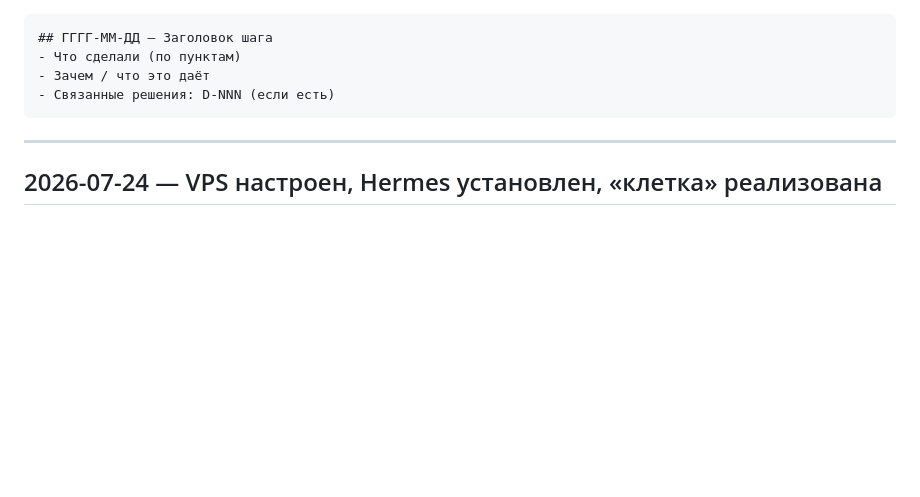
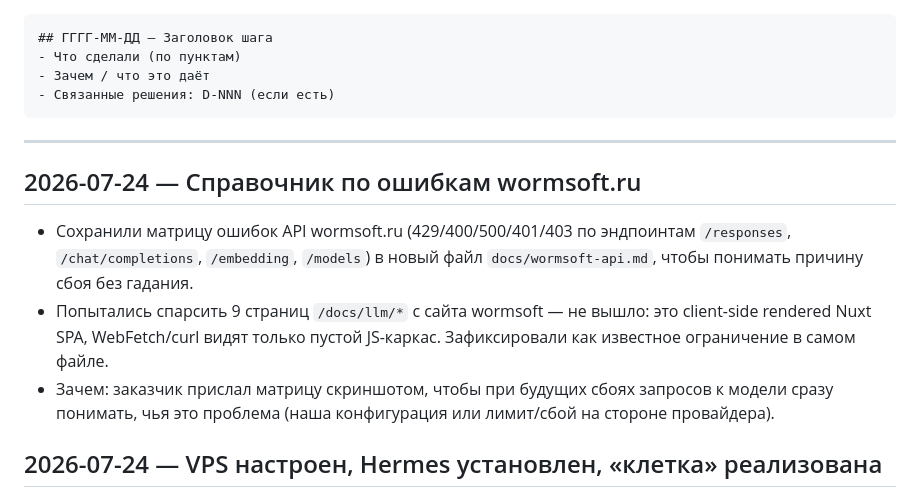
Before and after one commit to raccoonspain/hermes-cn-ru, a Markdown page: docs/changelog.md, the part around the change. Drawn GitHub-style; blank space fills up the shorter version.

Commit message:
справочник по ошибкам API wormsoft.ru (матрица 429/400/500/401-403)
snapshot: 2026-07-24

```diff
--- a/docs/changelog.md
+++ b/docs/changelog.md
@@ -21,6 +21,17 @@
 
 <!-- Новые записи добавляй СВЕРХУ, сразу под этой строкой -->
 
+## 2026-07-24 — Справочник по ошибкам wormsoft.ru
+- Сохранили матрицу ошибок API wormsoft.ru (429/400/500/401/403 по
+  эндпоинтам `/responses`, `/chat/completions`, `/embedding`, `/models`) в
+  новый файл `docs/wormsoft-api.md`, чтобы понимать причину сбоя без
+  гадания.
+- Попытались спарсить 9 страниц `/docs/llm/*` с сайта wormsoft —
+  не вышло: это client-side rendered Nuxt SPA, WebFetch/curl видят только
+  пустой JS-каркас. Зафиксировали как известное ограничение в самом файле.
+- Зачем: заказчик прислал матрицу скриншотом, чтобы при будущих сбоях
+  запросов к модели сразу понимать, чья это проблема (наша конфигурация
+  или лимит/сбой на стороне провайдера).
 ## 2026-07-24 — VPS настроен, Hermes установлен, «клетка» реализована
 - Подключились к заказанному VPS (212.115.55.116, Ubuntu 24.04, root по
   ключу), создали сервисный аккаунт `hermes` без sudo со своим SSH-ключом
```
Also changed, not shown: docs/state.md (+2 -1 lines), docs/wormsoft-api.md (added, +72 -0 lines).
